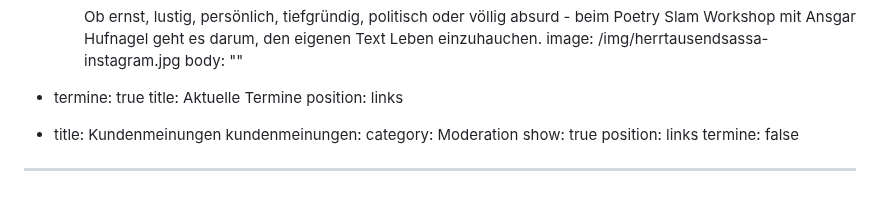
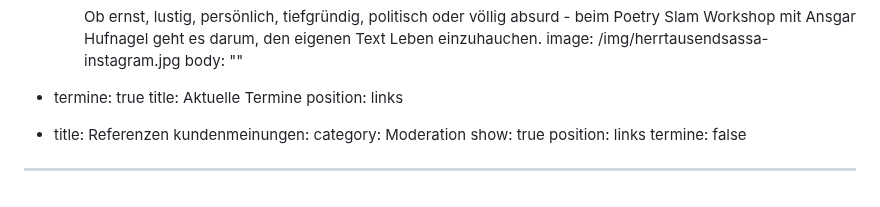
Before and after one commit to WhoopsImTop/ansgar-hufnagel, a Markdown page: content/seiten/index.md, the part around the change. Drawn GitHub-style.

Commit message:
Update Seiten “index”

```diff
--- a/content/seiten/index.md
+++ b/content/seiten/index.md
@@ -76,7 +76,7 @@ content:
   - termine: true
     title: Aktuelle Termine
     position: links
-  - title: Kundenmeinungen
+  - title: Referenzen
     kundenmeinungen:
       category: Moderation
       show: true
```
